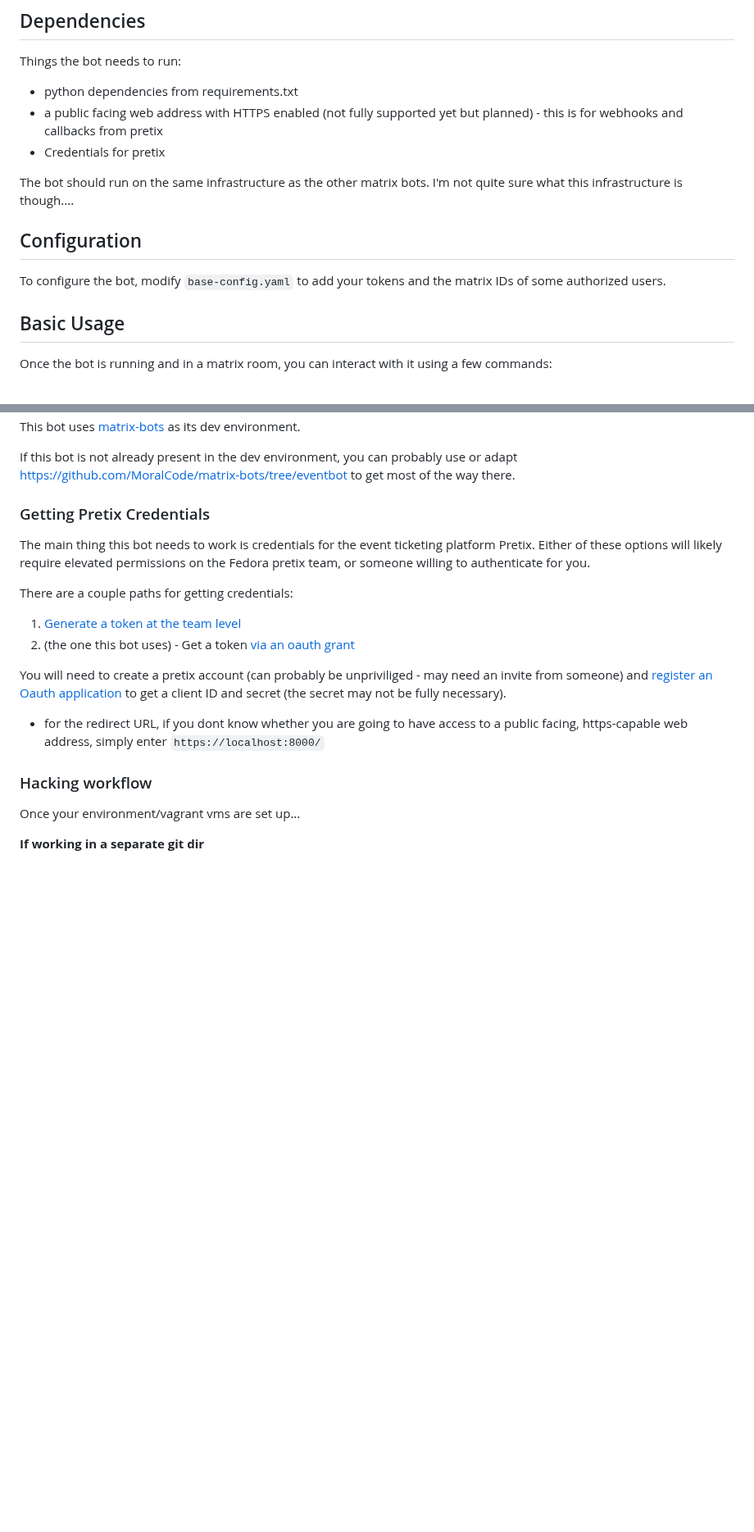
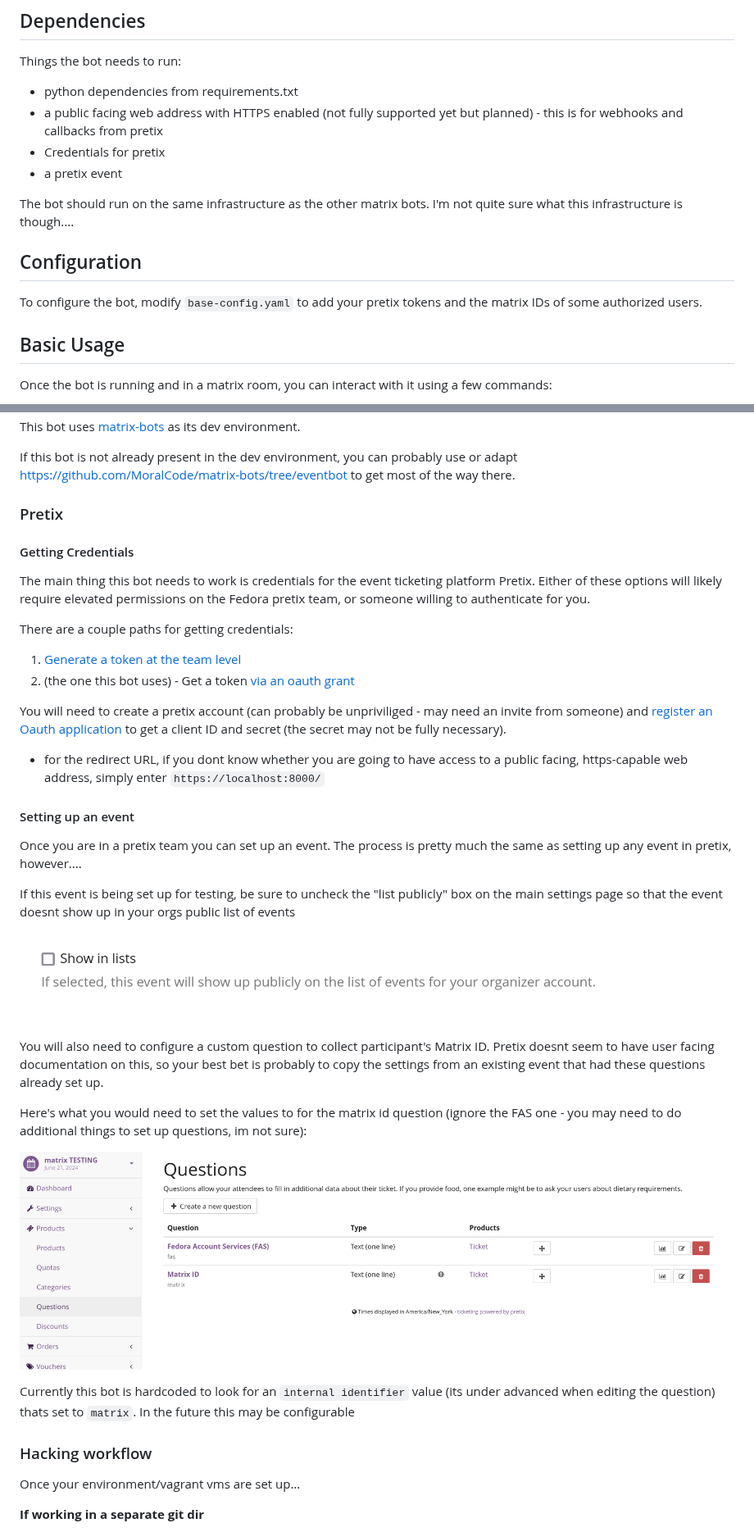
Before and after one commit to fedora-infra/maubot-pretix-invite, a Markdown page: README.md, 2 parts joined by grey strips. Shown at 82% size. GitHub-like rendering; pictures changed too: demo/pretix public checkbox.png (added), demo/pretix questions setup.png (added); blank space fills up the shorter version.

Commit message:
document pretix event setup and configuration (possibly incomplete)

```diff
--- a/README.md
+++ b/README.md
@@ -13,13 +13,14 @@ Things the bot needs to run:
 - python dependencies from requirements.txt
 - a public facing web address with HTTPS enabled (not fully supported yet but planned) - this is for webhooks and callbacks from pretix
 - Credentials for pretix
+- a pretix event
 
 
 The bot should run on the same infrastructure as the other matrix bots. I'm not quite sure what this infrastructure is though....
 
 ## Configuration
 
-To configure the bot, modify `base-config.yaml` to add your tokens and the matrix IDs of some authorized users.
+To configure the bot, modify `base-config.yaml` to add your pretix tokens and the matrix IDs of some authorized users.
 
 
 ## Basic Usage
@@ -48,7 +49,10 @@ This bot uses [matrix-bots](https://github.com/fedora-infra/matrix-bots) as its
 If this bot is not already present in the dev environment, you can probably use or adapt https://github.com/MoralCode/matrix-bots/tree/eventbot to get most of the way there.
 
 
-### Getting Pretix Credentials
+### Pretix
+
+#### Getting Credentials
+
 
 The main thing this bot needs to work is credentials for the event ticketing platform Pretix. Either of these options will likely require elevated permissions on the Fedora pretix team, or someone willing to authenticate for you.
 
@@ -60,6 +64,22 @@ There are a couple paths for getting credentials:
 You will need to create a pretix account (can probably be unpriviliged - may need an invite from someone) and [register an Oauth application](https://docs.pretix.eu/en/latest/api/oauth.html#registering-an-application) to get a client ID and secret (the secret may not be fully necessary).
 - for the redirect URL, if you dont know whether you are going to have access to a public facing, https-capable web address, simply enter `https://localhost:8000/`
 
+#### Setting up an event
+
+Once you are in a pretix team you can set up an event. The process is pretty much the same as setting up any event in pretix, however....
+
+If this event is being set up for testing, be sure to uncheck the "list publicly" box on the main settings page so that the event doesnt show up in your orgs public list of events
+
+![The "list publicly" checkbox on the main settings page of pretix that reads "Show in lists"](./demo/pretix%20public%20checkbox.png)
+
+
+You will also need to configure a custom question to collect participant's Matrix ID. Pretix doesnt seem to have user facing documentation on this, so your best bet is probably to copy the settings from an existing event that had these questions already set up.
+
+Here's what you would need to set the values to for the matrix id question (ignore the FAS one - you may need to do additional things to set up questions, im not sure):
+
+![the questions menu in pretix showing a configured matrix ID question](./demo/pretix%20questions%20setup.png)
+
+Currently this bot is hardcoded to look for an `internal identifier` value (its under advanced when editing the question) thats set to `matrix`. In the future this may be configurable
 
 
 ### Hacking workflow
```
Also changed, not shown: 1 other file.
